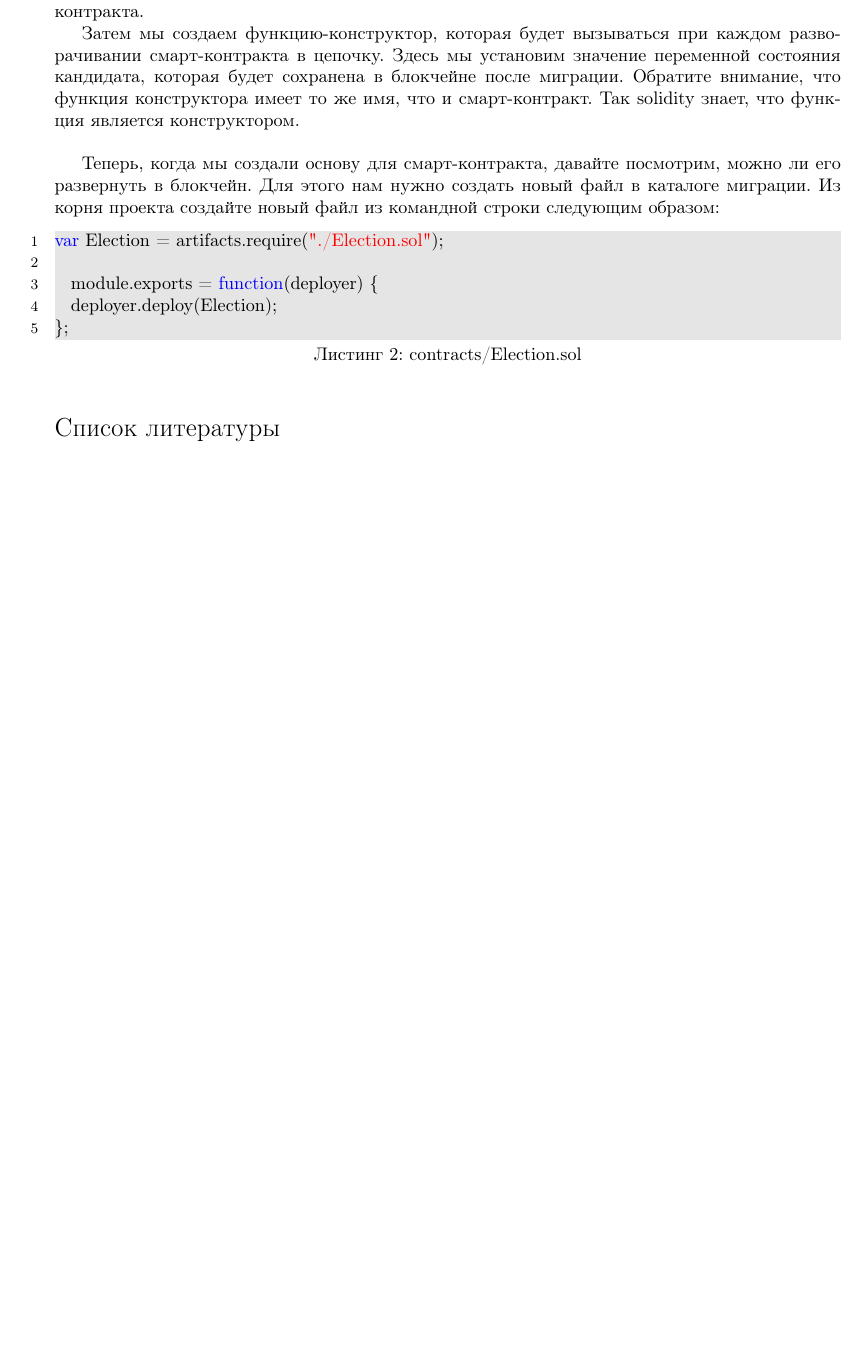
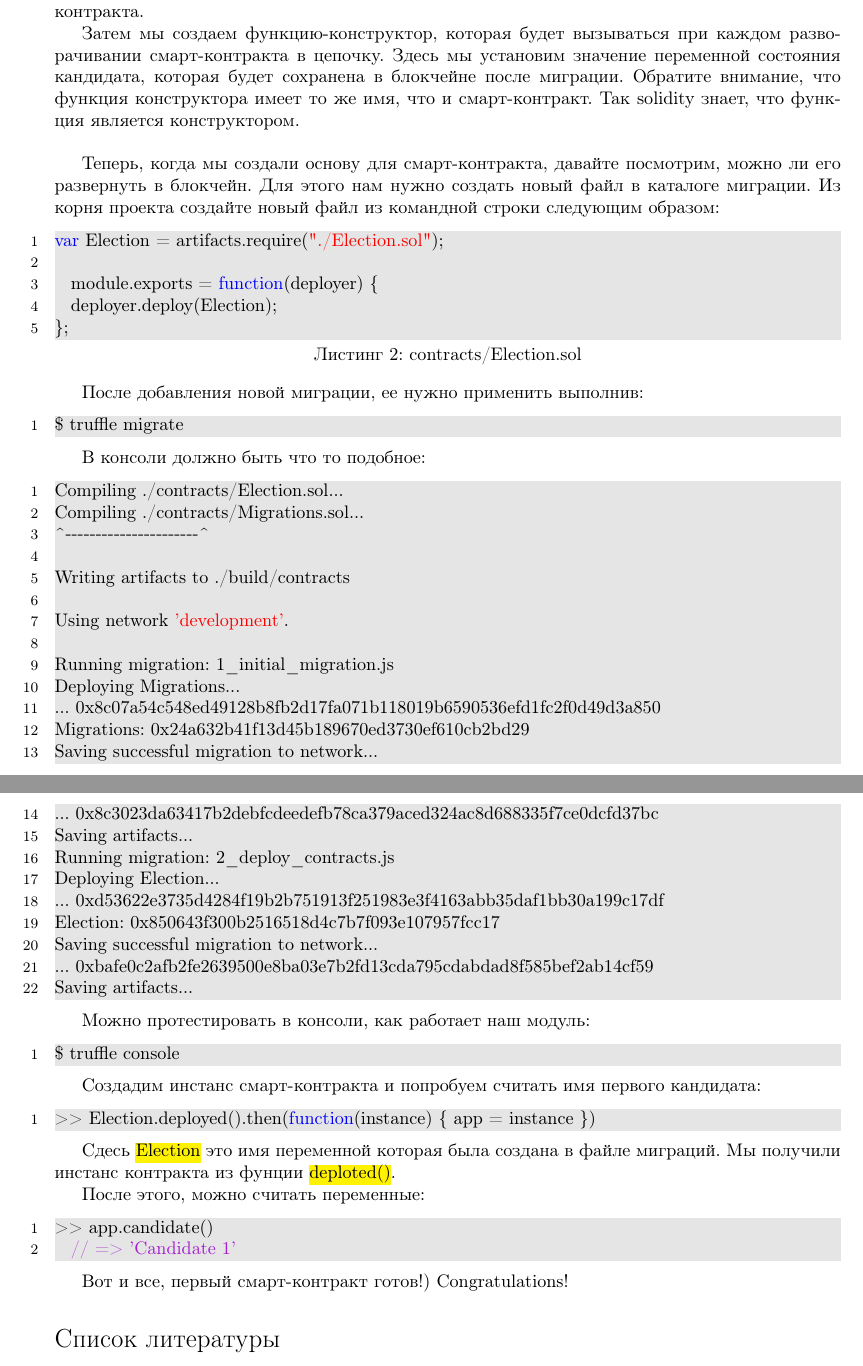
Before and after one commit to helllynx/BlockChinLabs, a LaTeX document (LABS/Latex/Lab1/lab1_ex.tex): part of page 4 of 4 before the commit and two parts of pages 4 and 5 of 5 after it, the two joined at a grey line, cut so that both start at the same text, the shorter picture padded with empty space. Compiled offline with pdfLaTeX.

Commit message:
temp commit

```diff
--- a/LABS/Latex/Lab1/lab1_ex.tex
+++ b/LABS/Latex/Lab1/lab1_ex.tex
@@ -169,6 +169,67 @@ var Election = artifacts.require("./Election.sol");
 \end{lstlisting}
 
 
+После добавления новой миграции, ее нужно применить выполнив:
+
+\begin{lstlisting}
+$ truffle migrate
+\end{lstlisting}
+
+В консоли должно быть что то подобное:
+
+\begin{lstlisting}
+Compiling ./contracts/Election.sol...
+Compiling ./contracts/Migrations.sol...
+^----------------------^
+
+Writing artifacts to ./build/contracts
+
+Using network 'development'.
+
+Running migration: 1_initial_migration.js
+Deploying Migrations...
+... 0x8c07a54c548ed49128b8fb2d17fa071b118019b6590536efd1fc2f0d49d3a850
+Migrations: 0x24a632b41f13d45b189670ed3730ef610cb2bd29
+Saving successful migration to network...
+... 0x8c3023da63417b2debfcdeedefb78ca379aced324ac8d688335f7ce0dcfd37bc
+Saving artifacts...
+Running migration: 2_deploy_contracts.js
+Deploying Election...
+... 0xd53622e3735d4284f19b2b751913f251983e3f4163abb35daf1bb30a199c17df
+Election: 0x850643f300b2516518d4c7b7f093e107957fcc17
+Saving successful migration to network...
+... 0xbafe0c2afb2fe2639500e8ba03e7b2fd13cda795cdabdad8f585bef2ab14cf59
+Saving artifacts...
+\end{lstlisting}
+
+Можно протестировать в консоли, как работает наш модуль:
+
+
+\begin{lstlisting}
+$ truffle console
+\end{lstlisting}
+
+Создадим инстанс смарт-контракта и попробуем считать имя первого кандидата:
+
+\begin{lstlisting}
+>> Election.deployed().then(function(instance) { app = instance })
+\end{lstlisting}
+
+Сдесь \hl{Election} это имя переменной которая была создана в файле миграций.
+Мы получили инстанс контракта из фунции \hl{deploted()}.
+
+После этого, можно считать переменные:
+
+\begin{lstlisting}
+>> app.candidate()
+	// => 'Candidate 1'
+\end{lstlisting}
+
+
+Вот и все, первый смарт-контракт готов!) Congratulations!
+
+
+
 \begin{thebibliography}{9}
 
 	\bibitem{lamport94}
```
